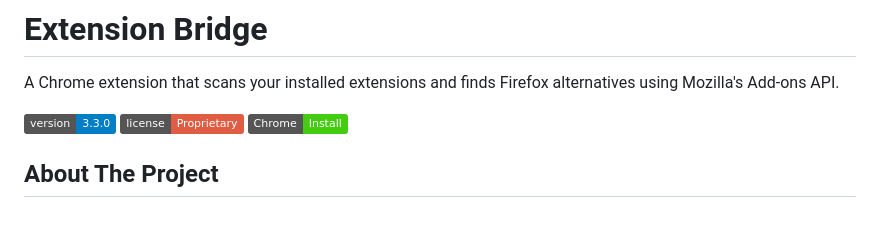
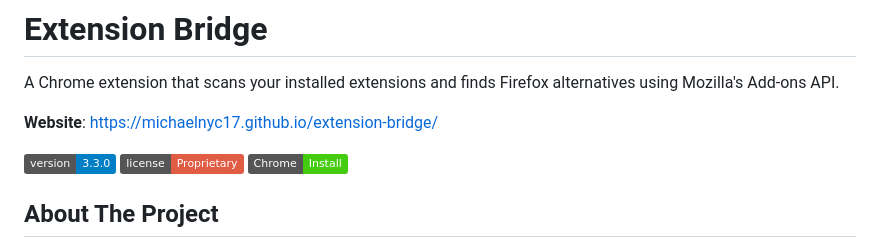
Before and after one commit to michaelnyc17/extension-bridge, a Markdown page: README.md, the part around the change. Drawn GitHub-style; badges without logos; blank space fills up the shorter version.

Commit message:
Add GitHub Pages website link to README
- Added website URL at the top of README
- Makes it easy to find the project page

🤖 Generated with [Claude Code](https://claude.com/claude-code)

Co-Authored-By: Claude <noreply@anthropic.com>

```diff
--- a/README.md
+++ b/README.md
@@ -1,6 +1,8 @@
 # Extension Bridge
 
 A Chrome extension that scans your installed extensions and finds Firefox alternatives using Mozilla's Add-ons API.
+
+**Website**: https://michaelnyc17.github.io/extension-bridge/
 
 [![Version](https://img.shields.io/badge/version-3.3.0-blue.svg)](https://github.com/michaelnyc17/extension-bridge)
 [![License](https://img.shields.io/badge/license-Proprietary-red.svg)](./LICENSE)
```
